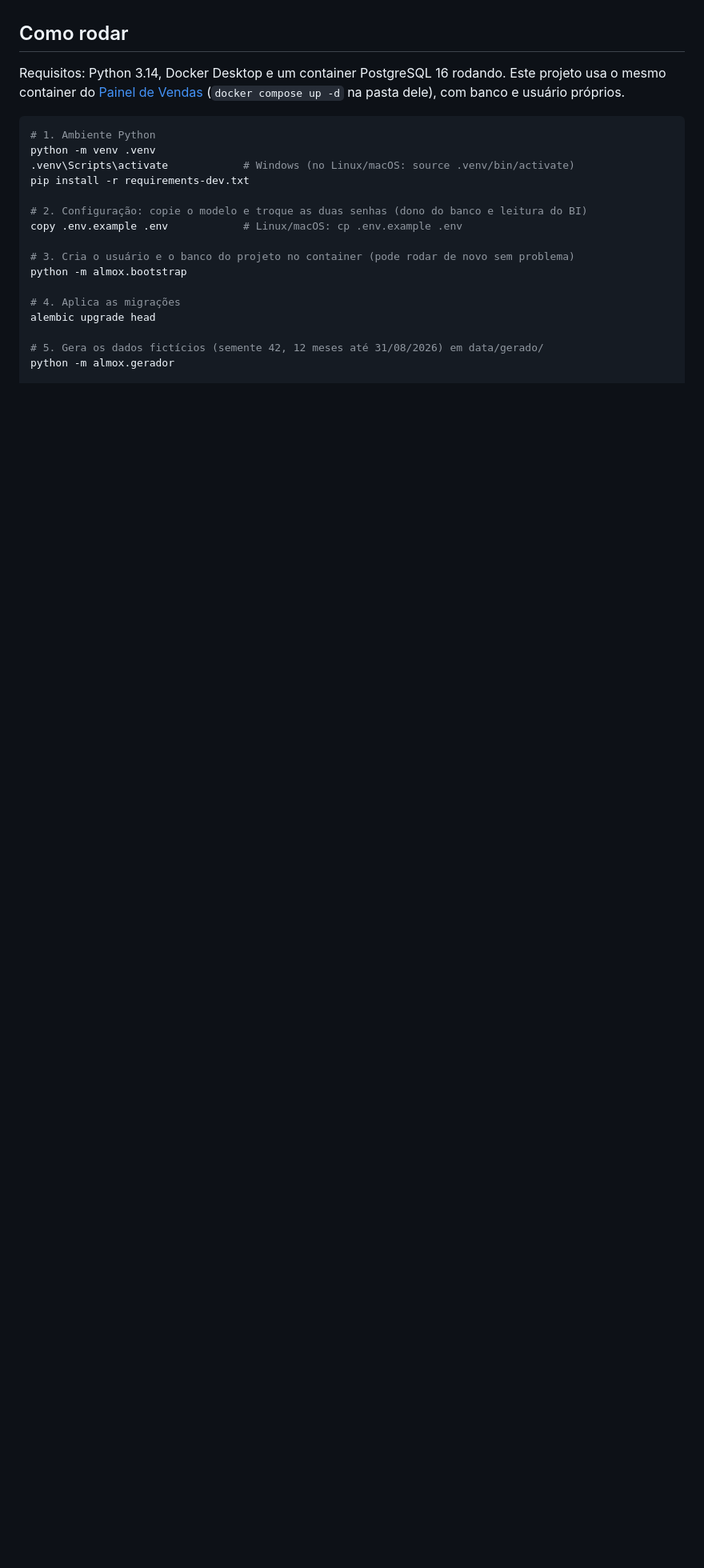
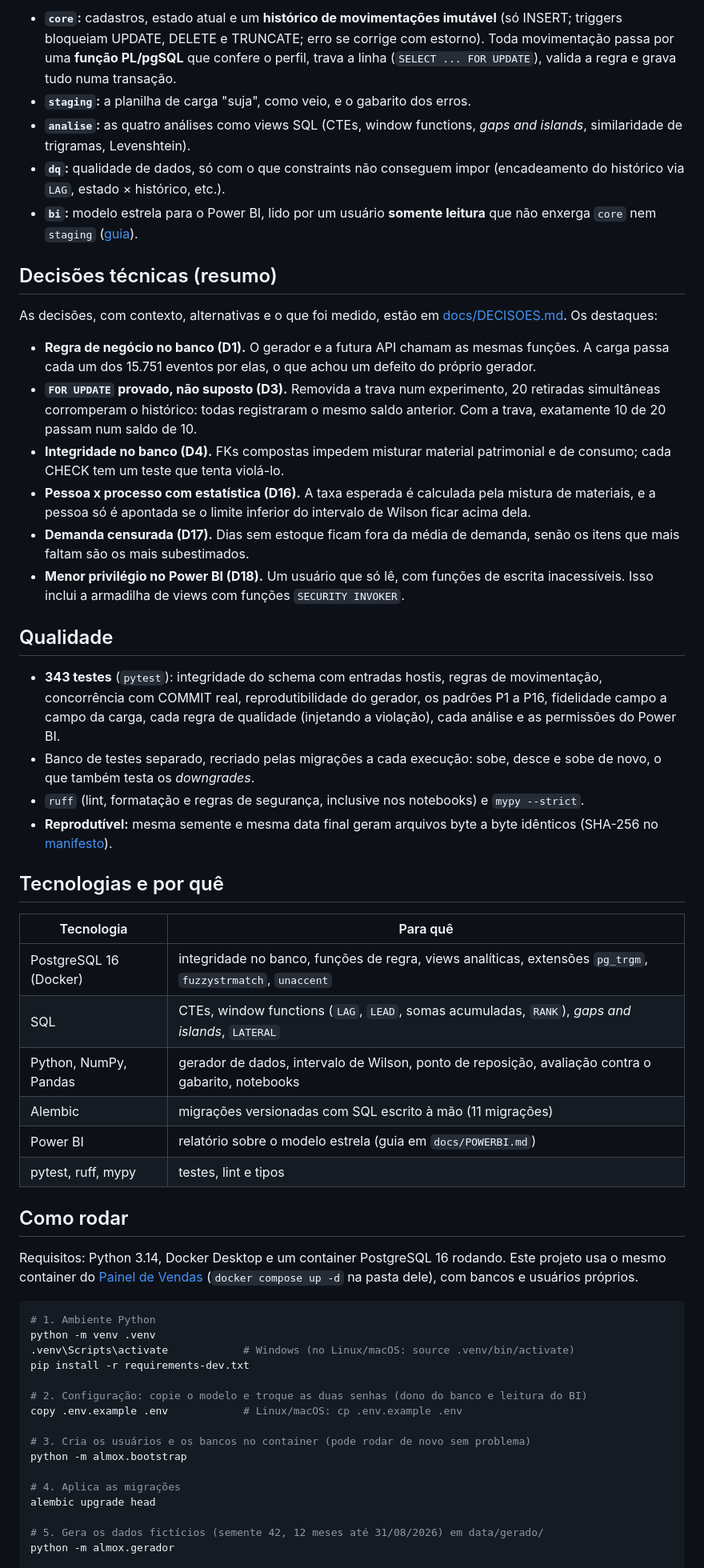
Before and after one commit to DiegoSantiago1/controle-materiais-cautela, a Markdown page: README.md, the part around one of its changes. Shown at 80% size. GitHub-like rendering; blank space fills up the shorter version.

````diff
--- a/README.md
+++ b/README.md
@@ -45,7 +65,41 @@ Os notebooks são salvos já executados. Para reexecutar: `jupyter nbconvert --t
+- **`core`:** cadastros, estado atual e um **histórico de movimentações imutável** (só INSERT; triggers bloqueiam UPDATE, DELETE e TRUNCATE; erro se corrige com estorno). Toda movimentação passa por uma **função PL/pgSQL** que confere o perfil, trava a linha (`SELECT ... FOR UPDATE`), valida a regra e grava tudo numa transação.
+- **`staging`:** a planilha de carga "suja", como veio, e o gabarito dos erros.
+- **`analise`:** as quatro análises como views SQL (CTEs, window functions, *gaps and islands*, similaridade de trigramas, Levenshtein).
+- **`dq`:** qualidade de dados, só com o que constraints não conseguem impor (encadeamento do histórico via `LAG`, estado × histórico, etc.).
+- **`bi`:** modelo estrela para o Power BI, lido por um usuário **somente leitura** que não enxerga `core` nem `staging` ([guia](docs/POWERBI.md)).
+
+## Decisões técnicas (resumo)
+
+As decisões, com contexto, alternativas e o que foi medido, estão em [docs/DECISOES.md](docs/DECISOES.md). Os destaques:
+
+- **Regra de negócio no banco (D1).** O gerador e a futura API chamam as mesmas funções. A carga passa cada um dos 15.751 eventos por elas, o que achou um defeito do próprio gerador.
+- **`FOR UPDATE` provado, não suposto (D3).** Removida a trava num experimento, 20 retiradas simultâneas corromperam o histórico: todas registraram o mesmo saldo anterior. Com a trava, exatamente 10 de 20 passam num saldo de 10.
+- **Integridade no banco (D4).** FKs compostas impedem misturar material patrimonial e de consumo; cada CHECK tem um teste que tenta violá-lo.
+- **Pessoa x processo com estatística (D16).** A taxa esperada é calculada pela mistura de materiais, e a pessoa só é apontada se o limite inferior do intervalo de Wilson ficar acima dela.
+- **Demanda censurada (D17).** Dias sem estoque ficam fora da média de demanda, senão os itens que mais faltam são os mais subestimados.
+- **Menor privilégio no Power BI (D18).** Um usuário que só lê, com funções de escrita inacessíveis. Isso inclui a armadilha de views com funções `SECURITY INVOKER`.
+
+## Qualidade
+
+- **343 testes** (`pytest`): integridade do schema com entradas hostis, regras de movimentação, concorrência com COMMIT real, reprodutibilidade do gerador, os padrões P1 a P16, fidelidade campo a campo da carga, cada regra de qualidade (injetando a violação), cada análise e as permissões do Power BI.
+- Banco de testes separado, recriado pelas migrações a cada execução: sobe, desce e sobe de novo, o que também testa os *downgrades*.
+- `ruff` (lint, formatação e regras de segurança, inclusive nos notebooks) e `mypy --strict`.
+- **Reprodutível:** mesma semente e mesma data final geram arquivos byte a byte idênticos (SHA-256 no [manifesto](data/gerado/manifesto.json)).
+
+## Tecnologias e por quê
+
+| Tecnologia | Para quê |
+|---|---|
+| PostgreSQL 16 (Docker) | integridade no banco, funções de regra, views analíticas, extensões `pg_trgm`, `fuzzystrmatch`, `unaccent` |
+| SQL | CTEs, window functions (`LAG`, `LEAD`, somas acumuladas, `RANK`), *gaps and islands*, `LATERAL` |
+| Python, NumPy, Pandas | gerador de dados, intervalo de Wilson, ponto de reposição, avaliação contra o gabarito, notebooks |
+| Alembic | migrações versionadas com SQL escrito à mão (11 migrações) |
+| Power BI | relatório sobre o modelo estrela (guia em `docs/POWERBI.md`) |
+| pytest, ruff, mypy | testes, lint e tipos |
 
 ## Como rodar
 
-Requisitos: Python 3.14, Docker Desktop e um container PostgreSQL 16 rodando. Este projeto usa o mesmo container do [Painel de Vendas](https://github.com/DiegoSantiago1/analise-vendas-concessionaria) (`docker compose up -d` na pasta dele), com banco e usuário próprios.
+Requisitos: Python 3.14, Docker Desktop e um container PostgreSQL 16 rodando. Este projeto usa o mesmo container do [Painel de Vendas](https://github.com/DiegoSantiago1/analise-vendas-concessionaria) (`docker compose up -d` na pasta dele), com bancos e usuários próprios.
 
 ```bash
 # 1. Ambiente Python
@@ -56,7 +110,7 @@ pip install -r requirements-dev.txt
 # 2. Configuração: copie o modelo e troque as duas senhas (dono do banco e leitura do BI)
 copy .env.example .env            # Linux/macOS: cp .env.example .env
 
-# 3. Cria o usuário e o banco do projeto no container (pode rodar de novo sem problema)
+# 3. Cria os usuários e os bancos no container (pode rodar de novo sem problema)
 python -m almox.bootstrap
 
 # 4. Aplica as migrações
````
Also changed, not shown: other parts of README.md (+68 -36 lines), docs/DECISOES.md (+1 -1 lines), docs/PLAN.md (+2 -2 lines), docs/img/a1_concentracao_por_local.png (added), docs/img/a2_atraso_pessoa_x_processo.png (added), docs/img/a3_horas_esgotado.png (added), docs/img/a4_minimo_x_ponto_de_reposicao.png (added), docs/img/a4_saldo_do_toner.png (added), 1 other file.
